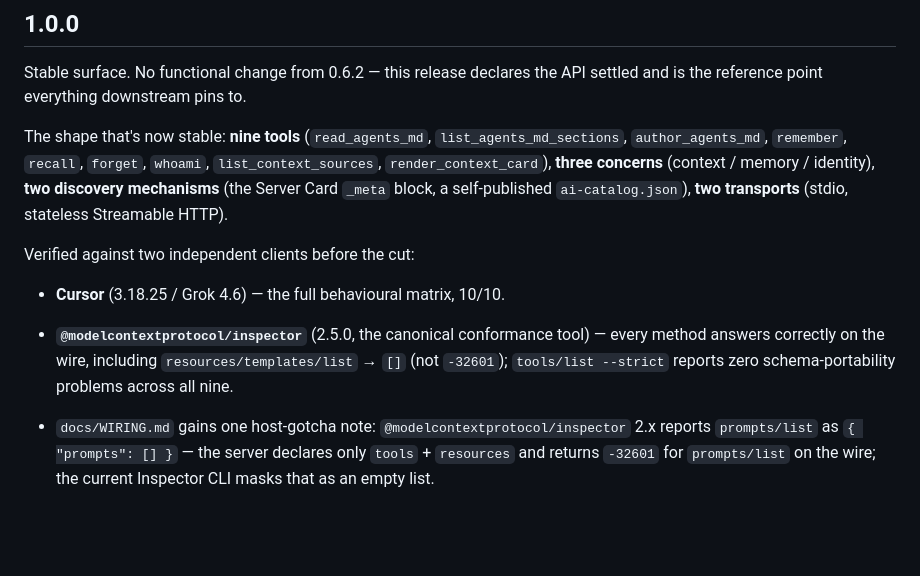
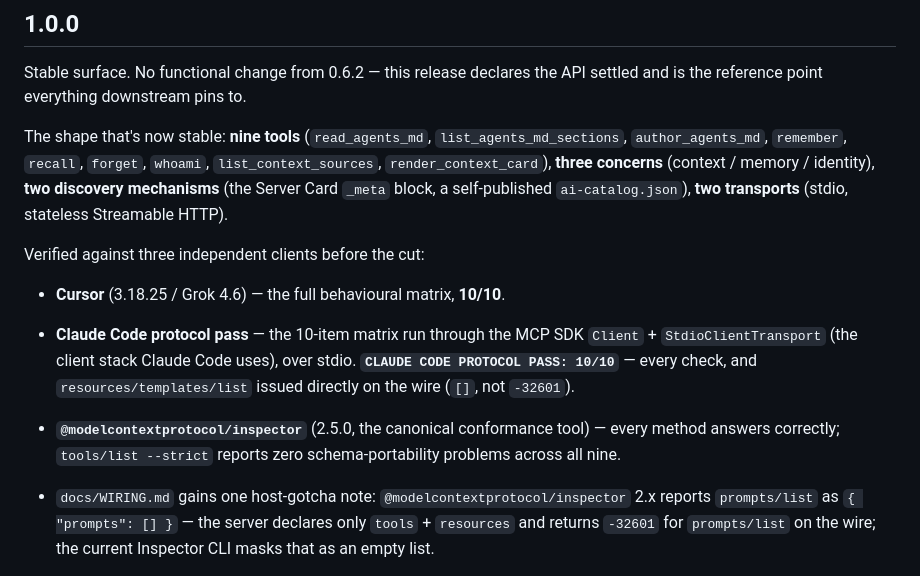
Before and after one commit to Wolfe-Jam/mcp-context-card, a Markdown page: CHANGELOG.md, the part around the change. Rendered like a GitHub page; blank space fills up the shorter version.

Commit message:
docs(changelog): 1.0.0 — restore the third verification, name the Claude Code pass (#48)
Reverts the strip from #47 and adds what was actually wanted: the
Claude Code protocol pass named on the face of the entry, with the
CLAUDE CODE PROTOCOL PASS: 10/10 result visible so a reader sees the
depth — a structured 10-item matrix run through the MCP SDK Client
stack, resources/templates/list issued directly on the wire.

Back to three: Cursor (host) + Claude Code protocol pass + MCP
Inspector (canonical tool). Matches the v1.0.0 GitHub release notes
(already updated).

```diff
--- a/CHANGELOG.md
+++ b/CHANGELOG.md
@@ -14,14 +14,17 @@ The shape that's now stable: **nine tools** (`read_agents_md`,
 mechanisms** (the Server Card `_meta` block, a self-published
 `ai-catalog.json`), **two transports** (stdio, stateless Streamable HTTP).
 
-Verified against two independent clients before the cut:
+Verified against three independent clients before the cut:
 
-- **Cursor** (3.18.25 / Grok 4.6) — the full behavioural matrix, 10/10.
+- **Cursor** (3.18.25 / Grok 4.6) — the full behavioural matrix, **10/10**.
+- **Claude Code protocol pass** — the 10-item matrix run through the
+  MCP SDK `Client` + `StdioClientTransport` (the client stack Claude
+  Code uses), over stdio. **`CLAUDE CODE PROTOCOL PASS: 10/10`** —
+  every check, and `resources/templates/list` issued directly on the
+  wire (`[]`, not `-32601`).
 - **`@modelcontextprotocol/inspector`** (2.5.0, the canonical
-  conformance tool) — every method answers correctly on the wire,
-  including `resources/templates/list` → `[]` (not `-32601`);
-  `tools/list --strict` reports zero schema-portability problems
-  across all nine.
+  conformance tool) — every method answers correctly; `tools/list
+  --strict` reports zero schema-portability problems across all nine.
 
 - `docs/WIRING.md` gains one host-gotcha note: `@modelcontextprotocol/inspector`
   2.x reports `prompts/list` as `{ "prompts": [] }` — the server declares
```
